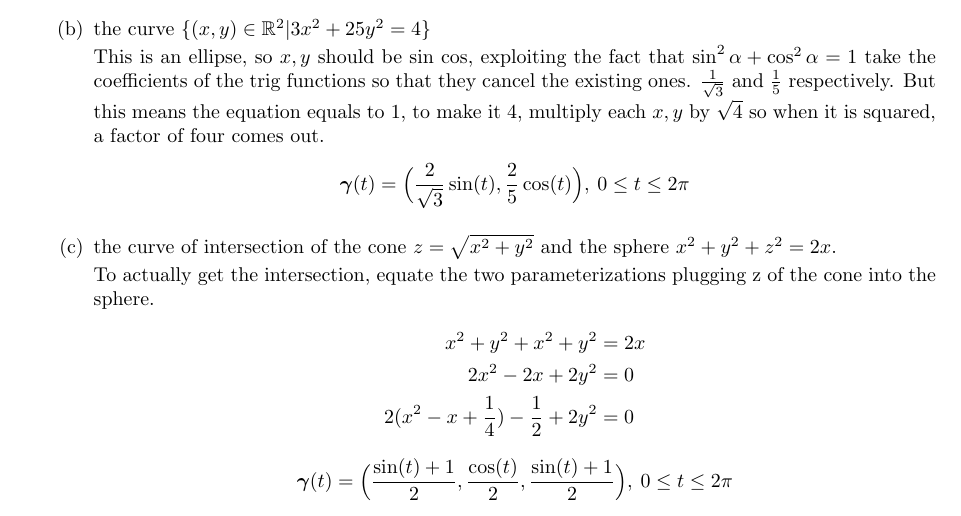
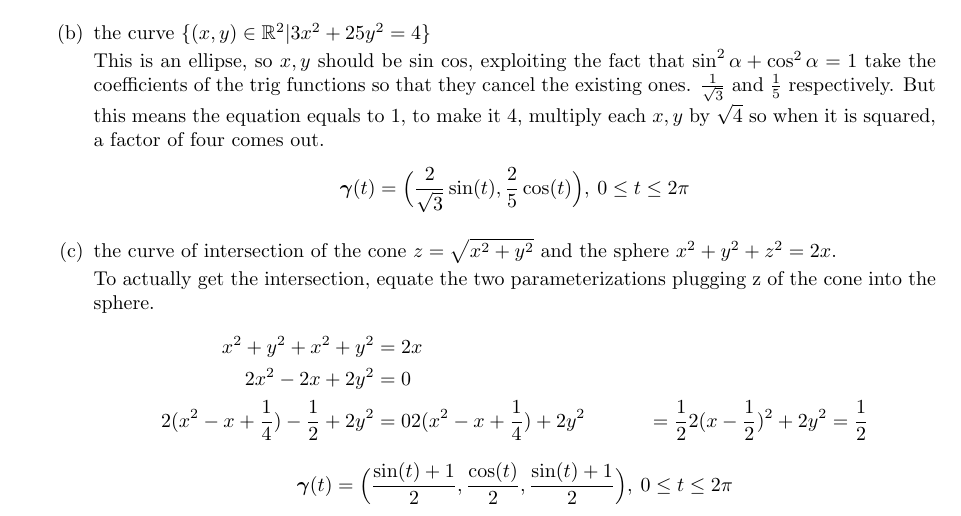
Before and after one commit to poonkeegan/school, a LaTeX document (matb42/a3.tex): part of page 3 of 7, cut so that both start at the same text. Compiled offline with pdfLaTeX.

Commit message:
Tue Jan 30 16:20:58 EST 2018

```diff
--- a/matb42/a3.tex
+++ b/matb42/a3.tex
@@ -76,6 +76,8 @@ So the velocity is $\cos(-2) + \cos(4)$
             x^2 + y^2 + x^2 + y^2 &= 2x \\
             2x^2 - 2x +2y^2 &= 0 \\
             2(x^2 - x + \frac{1}{4}) - \frac{1}{2} +2y^2 &= 0
+            2(x^2 - x + \frac{1}{4}) +2y^2 &= \frac{1}{2}
+            2(x - \frac{1}{2})^2 +2y^2 &= \frac{1}{2}
         \end{align*}
         \[ \boldsymbol{\gamma}(t) = \Big( \frac{\sin(t) + 1}{2}, \frac{\cos(t)}{2}, \frac{\sin(t) + 1}{2} \Big), \: 0 \leq t \leq 2\pi \]
 \end{enumerate}
```
Also changed, not shown: matb42/a3.pdf.
